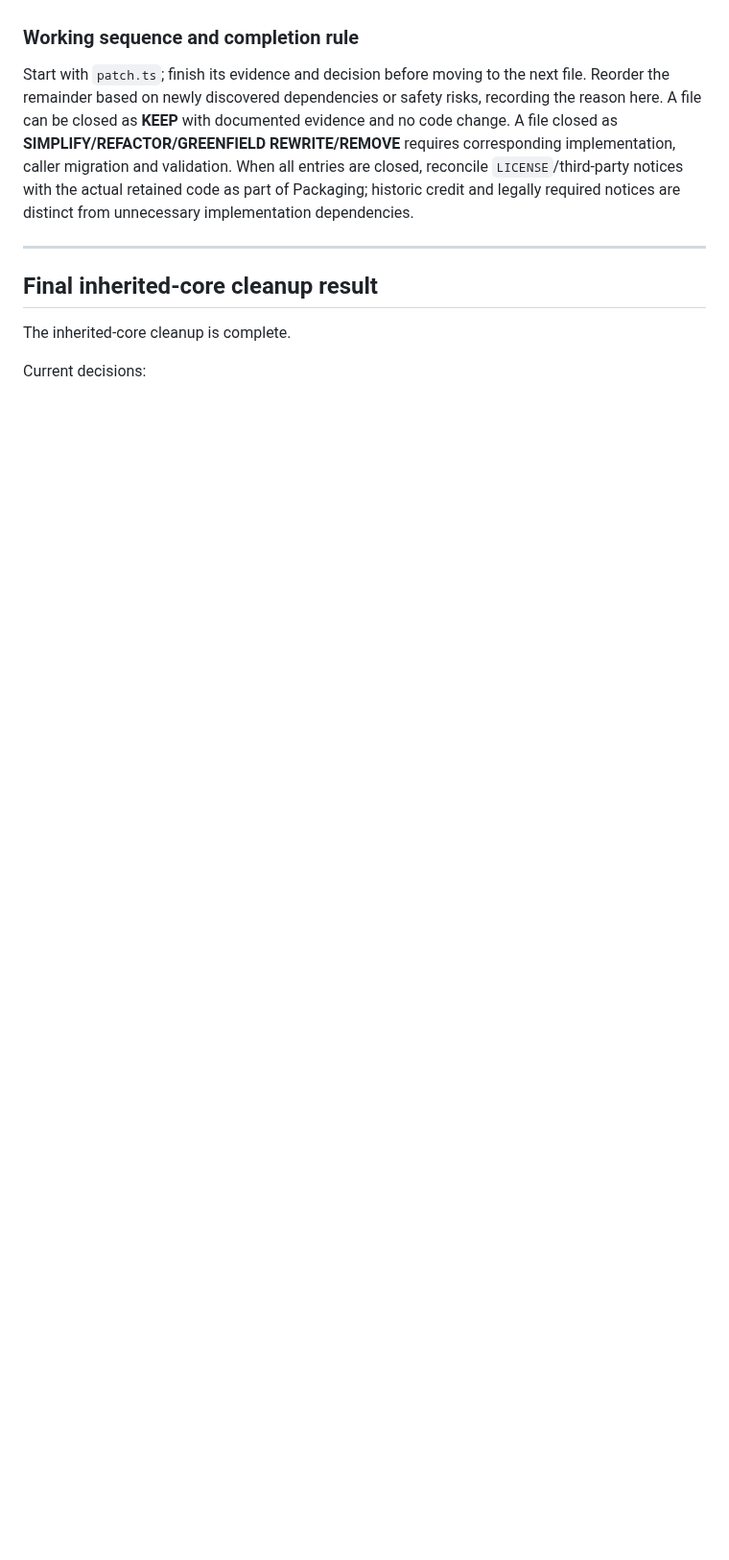
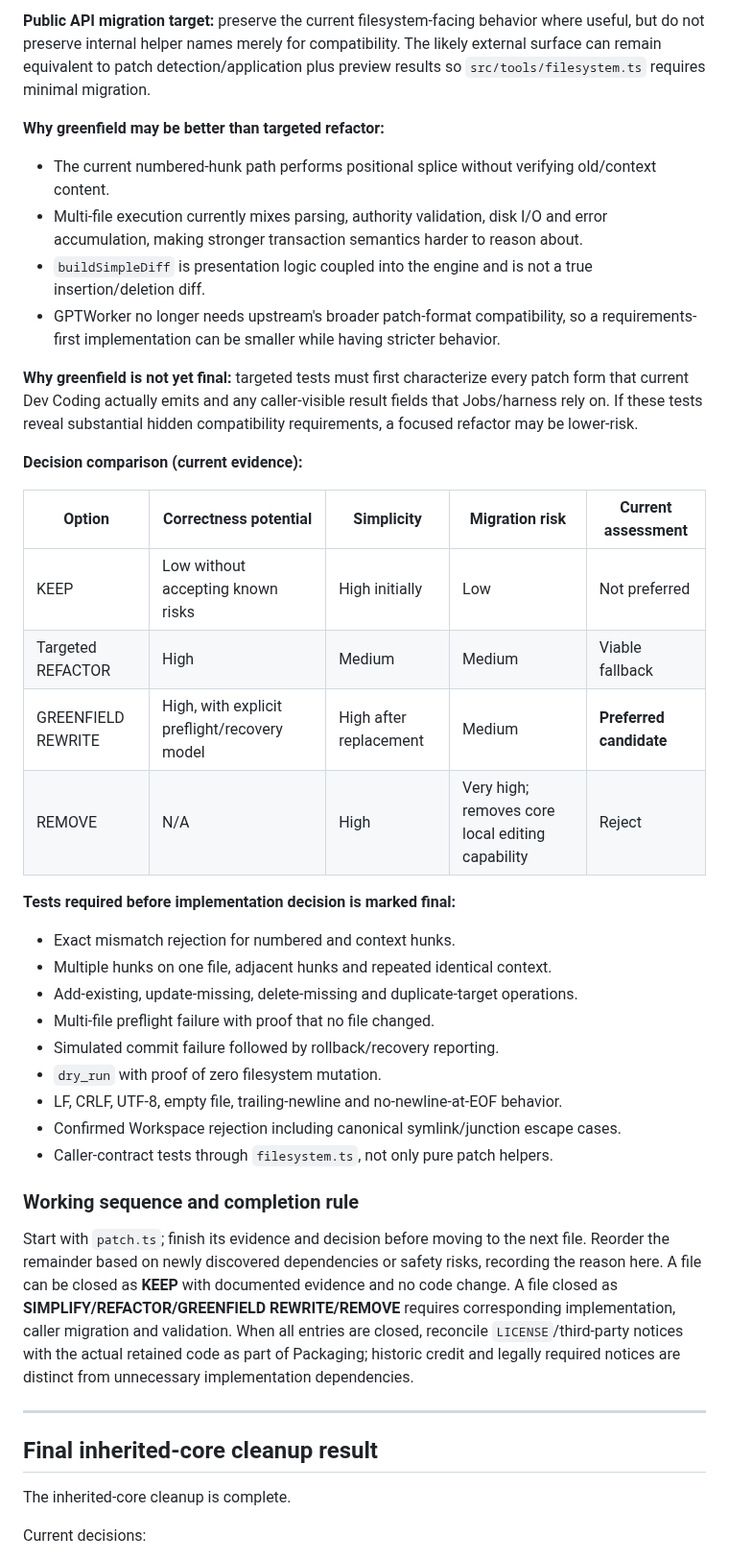
Before and after one commit to thebimhouseinfo-sudo/chatgpt-local-worker, a Markdown page: CLEANUP.md, the part around one of its changes. Shown at 96% size. Drawn GitHub-style; blank space fills up the shorter version.

```diff
--- a/CLEANUP.md
+++ b/CLEANUP.md
@@ -175,3 +209,32 @@ For a greenfield proposal, record a compact design spec **before coding**: requi
+**Public API migration target:** preserve the current filesystem-facing behavior where useful, but do not preserve internal helper names merely for compatibility. The likely external surface can remain equivalent to patch detection/application plus preview results so `src/tools/filesystem.ts` requires minimal migration.
+
+**Why greenfield may be better than targeted refactor:**
+- The current numbered-hunk path performs positional splice without verifying old/context content.
+- Multi-file execution currently mixes parsing, authority validation, disk I/O and error accumulation, making stronger transaction semantics harder to reason about.
+- `buildSimpleDiff` is presentation logic coupled into the engine and is not a true insertion/deletion diff.
+- GPTWorker no longer needs upstream's broader patch-format compatibility, so a requirements-first implementation can be smaller while having stricter behavior.
+
+**Why greenfield is not yet final:** targeted tests must first characterize every patch form that current Dev Coding actually emits and any caller-visible result fields that Jobs/harness rely on. If these tests reveal substantial hidden compatibility requirements, a focused refactor may be lower-risk.
+
+**Decision comparison (current evidence):**
+
+| Option | Correctness potential | Simplicity | Migration risk | Current assessment |
+|---|---|---|---|---|
+| KEEP | Low without accepting known risks | High initially | Low | Not preferred |
+| Targeted REFACTOR | High | Medium | Medium | Viable fallback |
+| GREENFIELD REWRITE | High, with explicit preflight/recovery model | High after replacement | Medium | **Preferred candidate** |
+| REMOVE | N/A | High | Very high; removes core local editing capability | Reject |
+
+**Tests required before implementation decision is marked final:**
+- Exact mismatch rejection for numbered and context hunks.
+- Multiple hunks on one file, adjacent hunks and repeated identical context.
+- Add-existing, update-missing, delete-missing and duplicate-target operations.
+- Multi-file preflight failure with proof that no file changed.
+- Simulated commit failure followed by rollback/recovery reporting.
+- `dry_run` with proof of zero filesystem mutation.
+- LF, CRLF, UTF-8, empty file, trailing-newline and no-newline-at-EOF behavior.
+- Confirmed Workspace rejection including canonical symlink/junction escape cases.
+- Caller-contract tests through `filesystem.ts`, not only pure patch helpers.
 
 ### Working sequence and completion rule
 
```
Also changed, not shown: other parts of CLEANUP.md (+35 -1 lines).
